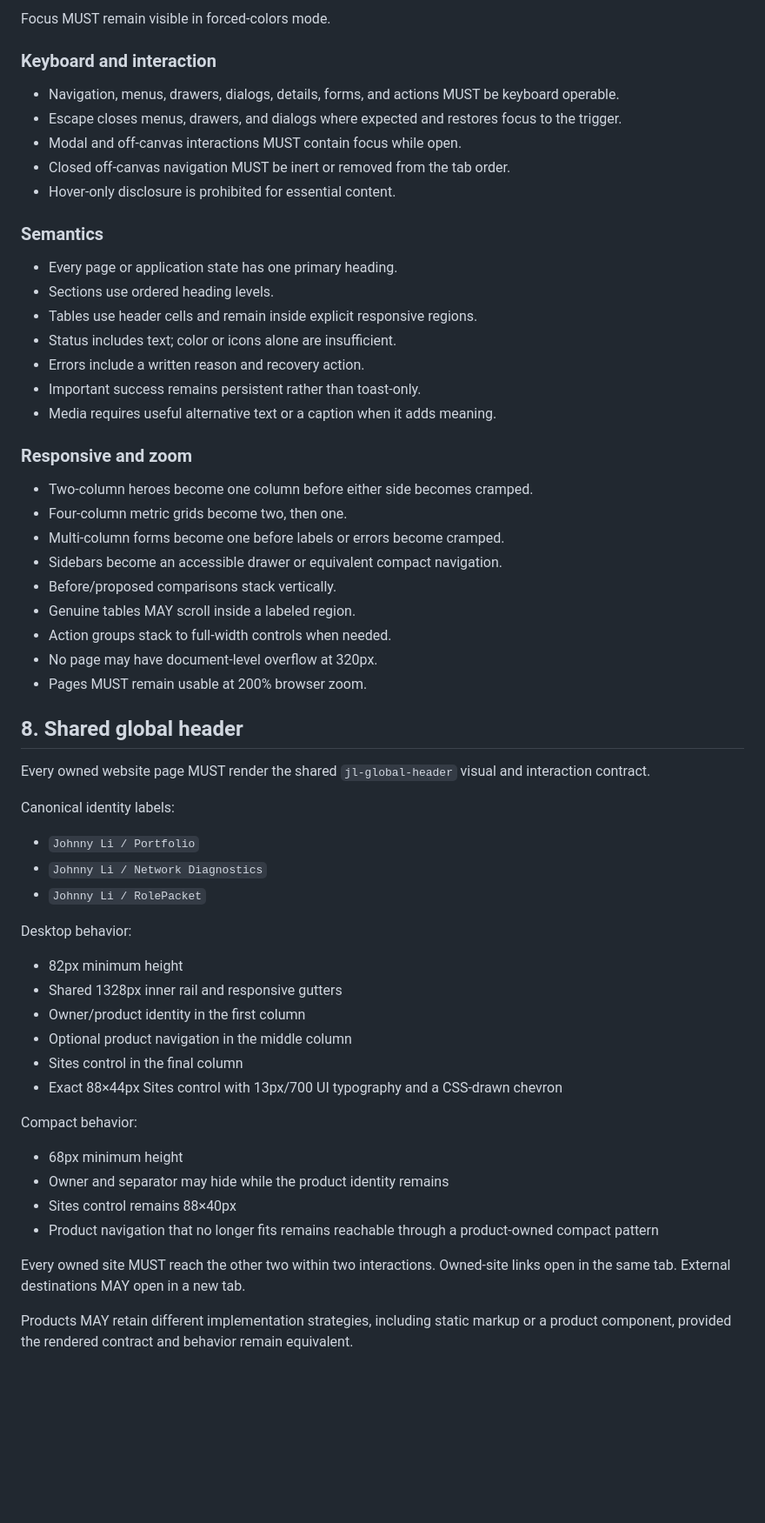
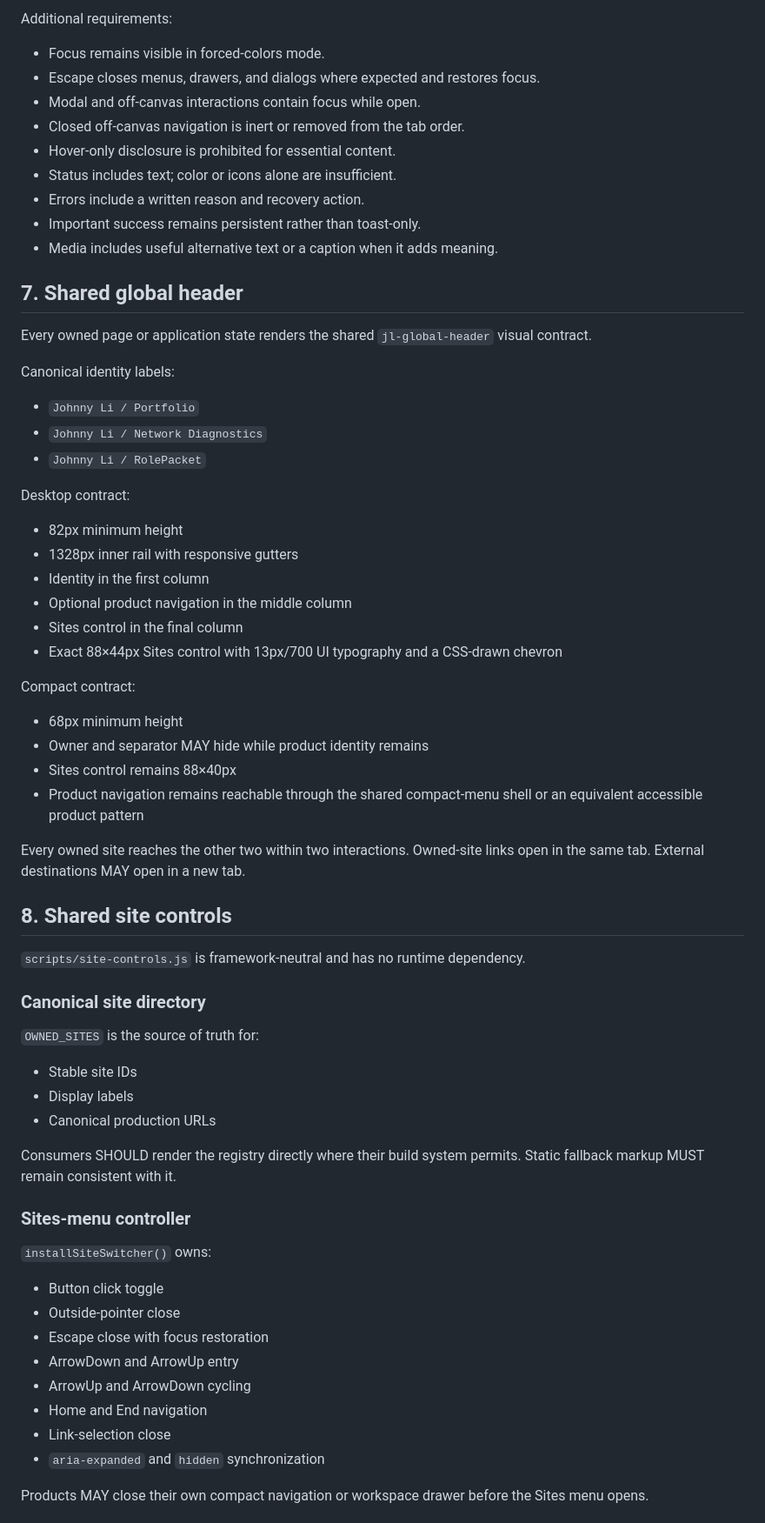
Before and after one commit to JohnnyZLi/Web-Design-System, a Markdown page: docs/DESIGN-SYSTEM.md, the part around one of its changes. Shown at 87% size. Rendered like a GitHub page; blank space fills up the shorter version.

Commit message:
Define the v1.5.0 shared control contract

```diff
--- a/docs/DESIGN-SYSTEM.md
+++ b/docs/DESIGN-SYSTEM.md
@@ -145,39 +121,19 @@ Every interactive element MUST expose the shared dual focus treatment:
 
-Focus MUST remain visible in forced-colors mode.
+Additional requirements:
 
-### Keyboard and interaction
-
-- Navigation, menus, drawers, dialogs, details, forms, and actions MUST be keyboard operable.
-- Escape closes menus, drawers, and dialogs where expected and restores focus to the trigger.
-- Modal and off-canvas interactions MUST contain focus while open.
-- Closed off-canvas navigation MUST be inert or removed from the tab order.
+- Focus remains visible in forced-colors mode.
+- Escape closes menus, drawers, and dialogs where expected and restores focus.
+- Modal and off-canvas interactions contain focus while open.
+- Closed off-canvas navigation is inert or removed from the tab order.
 - Hover-only disclosure is prohibited for essential content.
-
-### Semantics
-
-- Every page or application state has one primary heading.
-- Sections use ordered heading levels.
-- Tables use header cells and remain inside explicit responsive regions.
 - Status includes text; color or icons alone are insufficient.
 - Errors include a written reason and recovery action.
 - Important success remains persistent rather than toast-only.
-- Media requires useful alternative text or a caption when it adds meaning.
+- Media includes useful alternative text or a caption when it adds meaning.
 
-### Responsive and zoom
+## 7. Shared global header
 
-- Two-column heroes become one column before either side becomes cramped.
-- Four-column metric grids become two, then one.
-- Multi-column forms become one before labels or errors become cramped.
-- Sidebars become an accessible drawer or equivalent compact navigation.
-- Before/proposed comparisons stack vertically.
-- Genuine tables MAY scroll inside a labeled region.
-- Action groups stack to full-width controls when needed.
-- No page may have document-level overflow at 320px.
-- Pages MUST remain usable at 200% browser zoom.
-
-## 8. Shared global header
-
-Every owned website page MUST render the shared `jl-global-header` visual and interaction contract.
+Every owned page or application state renders the shared `jl-global-header` visual contract.
 
 Canonical identity labels:
 
@@ -185,22 +141,50 @@ Canonical identity labels:
 - `Johnny Li / Network Diagnostics`
 - `Johnny Li / RolePacket`
 
-Desktop behavior:
+Desktop contract:
 
 - 82px minimum height
-- Shared 1328px inner rail and responsive gutters
-- Owner/product identity in the first column
+- 1328px inner rail with responsive gutters
+- Identity in the first column
 - Optional product navigation in the middle column
 - Sites control in the final column
 - Exact 88×44px Sites control with 13px/700 UI typography and a CSS-drawn chevron
 
-Compact behavior:
+Compact contract:
 
 - 68px minimum height
-- Owner and separator may hide while the product identity remains
+- Owner and separator MAY hide while product identity remains
 - Sites control remains 88×40px
-- Product navigation that no longer fits remains reachable through a product-owned compact pattern
+- Product navigation remains reachable through the shared compact-menu shell or an equivalent accessible product pattern
 
-Every owned site MUST reach the other two within two interactions. Owned-site links open in the same tab. External destinations MAY open in a new tab.
+Every owned site reaches the other two within two interactions. Owned-site links open in the same tab. External destinations MAY open in a new tab.
 
-Products MAY retain different implementation strategies, including static markup or a product component, provided the rendered contract and behavior remain equivalent.
+## 8. Shared site controls
+
+`scripts/site-controls.js` is framework-neutral and has no runtime dependency.
+
+### Canonical site directory
+
+`OWNED_SITES` is the source of truth for:
+
+- Stable site IDs
+- Display labels
+- Canonical production URLs
+
+Consumers SHOULD render the registry directly where their build system permits. Static fallback markup MUST remain consistent with it.
+
+### Sites-menu controller
+
+`installSiteSwitcher()` owns:
+
+- Button click toggle
+- Outside-pointer close
+- Escape close with focus restoration
+- ArrowDown and ArrowUp entry
+- ArrowUp and ArrowDown cycling
+- Home and End navigation
+- Link-selection close
+- `aria-expanded` and `hidden` synchronization
+
+Products MAY close their own compact navigation or workspace drawer before the Sites menu opens.
+
```
Also changed, not shown: other parts of docs/DESIGN-SYSTEM.md (+105 -129 lines).
